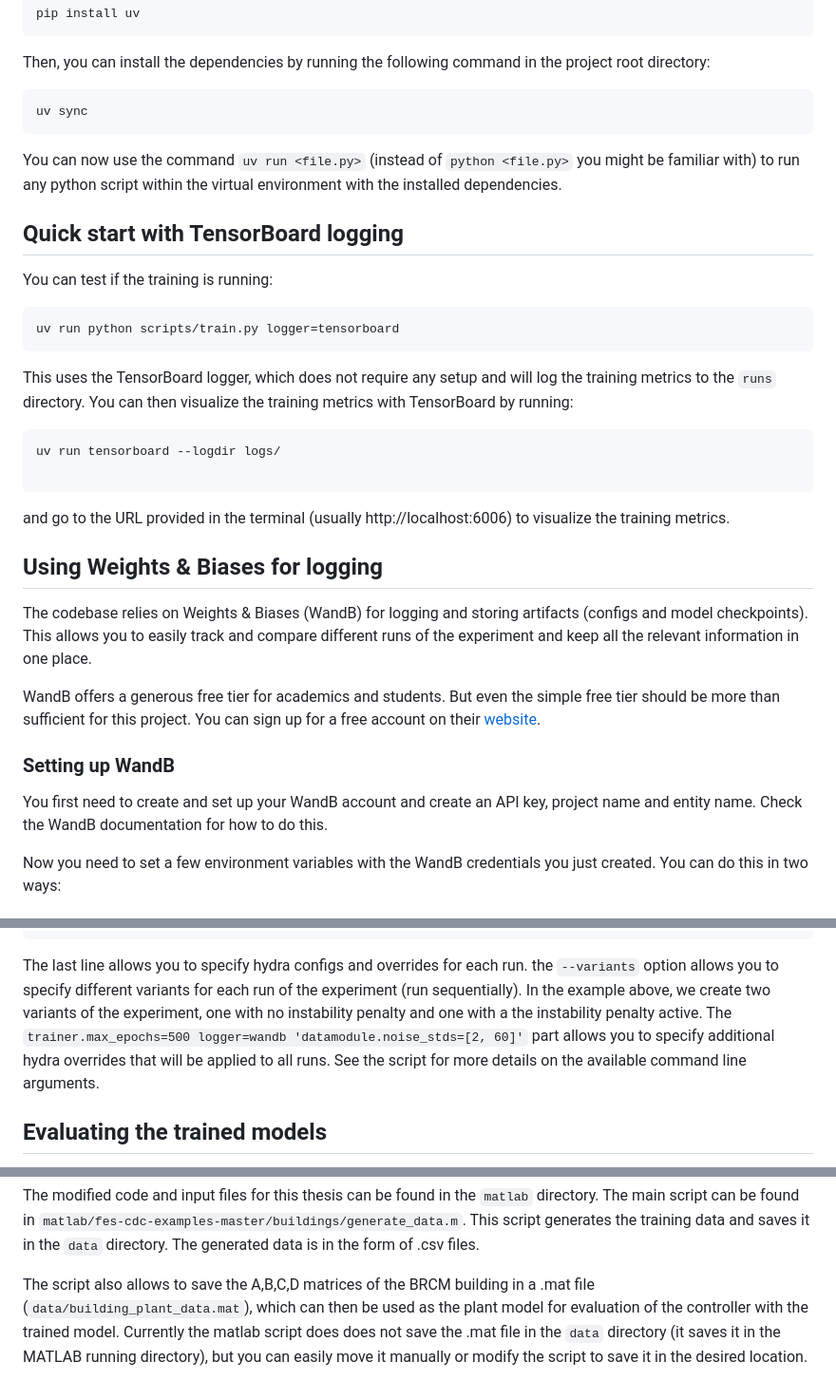
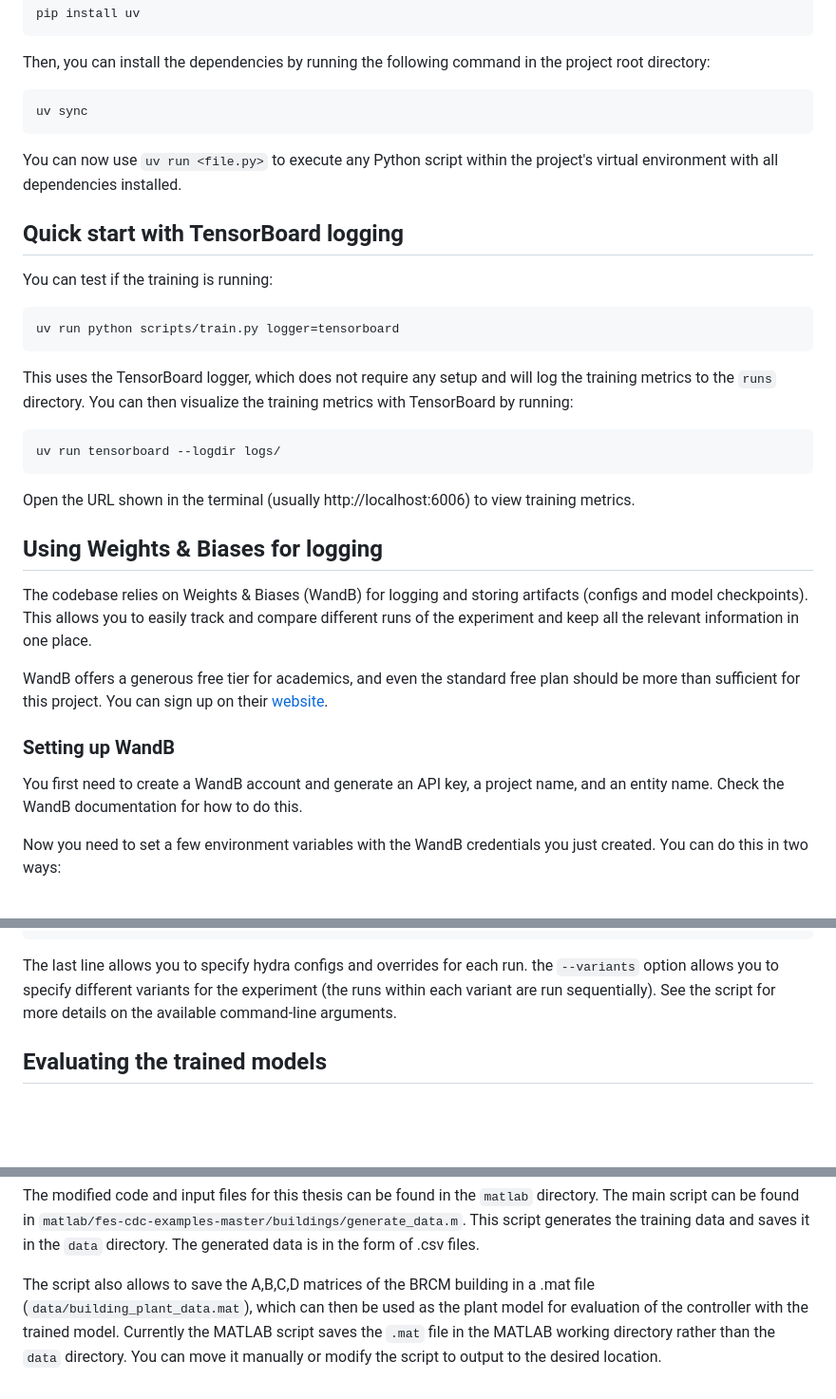
Before and after one commit to l2late/master-thesis, a Markdown page: README.md, 3 parts joined by grey strips. Shown at 95% size. GitHub-like rendering; blank space fills up the shorter version.

````diff
--- a/README.md
+++ b/README.md
@@ -31,7 +31,7 @@ Then, you can install the dependencies by running the following command in the p
 uv sync
 ```
 
-You can now use the command `uv run <file.py>` (instead of `python <file.py>` you might be familiar with) to run any python script within the virtual environment with the installed dependencies.
+You can now use `uv run <file.py>` to execute any Python script within the project's virtual environment with all dependencies installed.
 
 ## Quick start with TensorBoard logging
 You can test if the training is running:
@@ -44,20 +44,18 @@ This uses the TensorBoard logger, which does not require any setup and will log
 
 ```bash
 uv run tensorboard --logdir logs/
+```
 
-```
-and go to the URL provided in the terminal (usually http://localhost:6006) to visualize the training metrics.
+Open the URL shown in the terminal (usually http://localhost:6006) to view training metrics.
 
 ## Using Weights & Biases for logging
 
 The codebase relies on Weights & Biases (WandB) for logging and storing artifacts (configs and model checkpoints). This allows you to easily track and compare different runs of the experiment and keep all the relevant information in one place.
 
-WandB offers a generous free tier for academics and students.
-But even the simple free tier should be more than sufficient for this project.
-You can sign up for a free account on their [website](https://wandb.ai/site/research/).
+WandB offers a generous free tier for academics, and even the standard free plan should be more than sufficient for this project. You can sign up on their [website](https://wandb.ai/site/research/).
 
 ### Setting up WandB
-You first need to create and set up your WandB account and create an API key, project name and entity name.
+You first need to create a WandB account and generate an API key, a project name, and an entity name.
 Check the WandB documentation for how to do this.
 
 Now you need to set a few environment variables with the WandB credentials you just created. You can do this in two ways:
@@ -169,9 +168,8 @@ uv run python scripts/orchestrate_multi_process_on_single_gpu.py \
 ```
 
 The last line allows you to specify hydra configs and overrides for each run.
-the `--variants` option allows you to specify different variants for each run of the experiment (run sequentially).
-In the example above, we create two variants of the experiment, one with no instability penalty and one with a the instability penalty active. The `trainer.max_epochs=500 logger=wandb 'datamodule.noise_stds=[2, 60]'` part allows you to specify additional hydra overrides that will be applied to all runs.
-See the script for more details on the available command line arguments.
+the `--variants` option allows you to specify different variants for the experiment (the runs within each variant are run sequentially).
+See the script for more details on the available command-line arguments.
 
 ## Evaluating the trained models
 
@@ -235,4 +233,4 @@ The code is a modified version of the code used for the paper "Online Feedback E
 The modified code and input files for this thesis can be found in the `matlab` directory. The main script can be found in `matlab/fes-cdc-examples-master/buildings/generate_data.m`. This script generates the training data and saves it in the `data` directory. The generated data is in the form of .csv files.
 
 The script also allows to save the A,B,C,D matrices of the BRCM building in a .mat file (`data/building_plant_data.mat`), which can then be used as the plant model for evaluation of the controller with the trained model.
-Currently the matlab script does does not save the .mat file in the `data` directory (it saves it in the MATLAB running directory), but you can easily move it manually or modify the script to save it in the desired location.
+Currently the MATLAB script saves the `.mat` file in the MATLAB working directory rather than the `data` directory. You can move it manually or modify the script to output to the desired location.
````
Also changed, not shown: other parts of README.md (+19 -18 lines).
